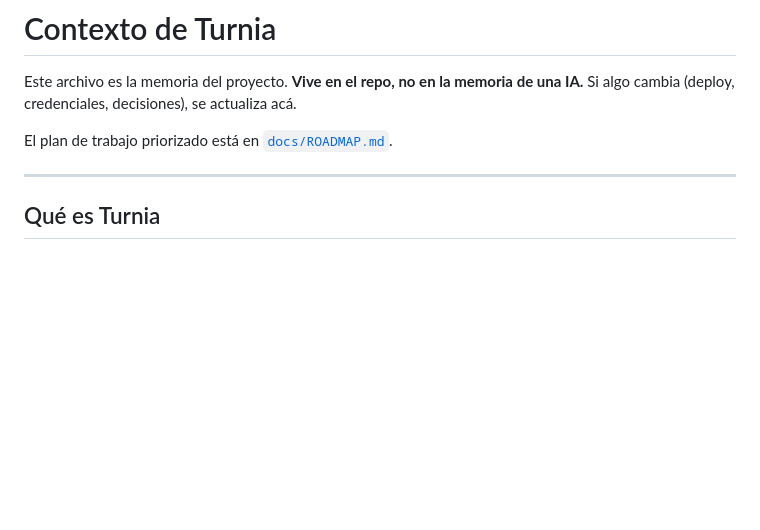
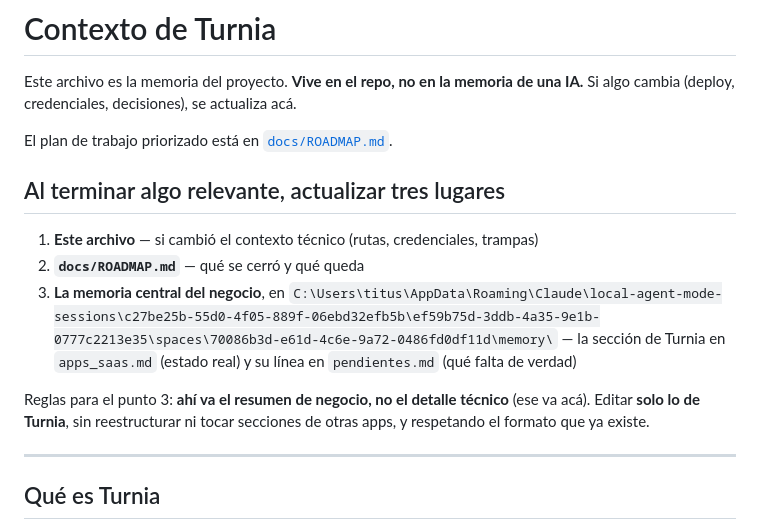
Before and after one commit to eltizzu/turnia-citas, a Markdown page: CLAUDE.md, the part around the change. Rendered like a GitHub page; blank space fills up the shorter version.

Commit message:
docs: protocolo de actualizacion — repo + memoria central del negocio
Co-Authored-By: Claude Opus 4.8 <noreply@anthropic.com>

```diff
--- a/CLAUDE.md
+++ b/CLAUDE.md
@@ -4,6 +4,18 @@ Este archivo es la memoria del proyecto. **Vive en el repo, no en la memoria de
 Si algo cambia (deploy, credenciales, decisiones), se actualiza acá.
 
 El plan de trabajo priorizado está en [`docs/ROADMAP.md`](docs/ROADMAP.md).
+
+## Al terminar algo relevante, actualizar tres lugares
+
+1. **Este archivo** — si cambió el contexto técnico (rutas, credenciales, trampas)
+2. **`docs/ROADMAP.md`** — qué se cerró y qué queda
+3. **La memoria central del negocio**, en
+   `C:\Users\titus\AppData\Roaming\Claude\local-agent-mode-sessions\c27be25b-55d0-4f05-889f-06ebd32efb5b\ef59b75d-3ddb-4a35-9e1b-0777c2213e35\spaces\70086b3d-e61d-4c6e-9a72-0486fd0df11d\memory\`
+   — la sección de Turnia en `apps_saas.md` (estado real) y su línea en `pendientes.md` (qué falta de verdad)
+
+Reglas para el punto 3: **ahí va el resumen de negocio, no el detalle técnico** (ese va acá).
+Editar **solo lo de Turnia**, sin reestructurar ni tocar secciones de otras apps, y respetando
+el formato que ya existe.
 
 ---
 
```
